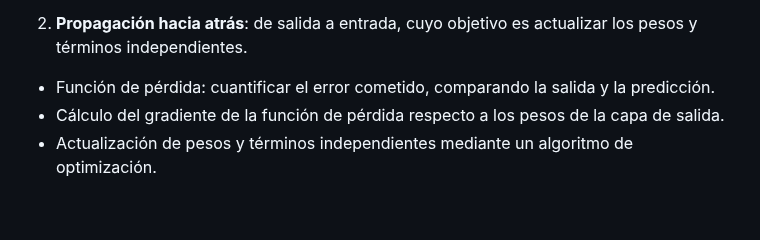
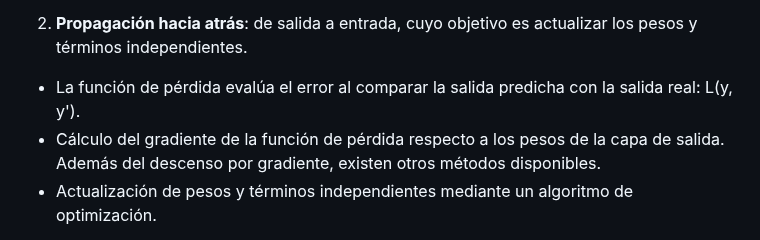
Before and after one commit to RoboticsLabURJC/2024-tfg-lara-poves, a Markdown page: docs/_posts/2024-03-26-Perception.md, the part around the change. GitHub-like rendering; blank space fills up the shorter version.

```diff
--- a/docs/_posts/2024-03-26-Perception.md
+++ b/docs/_posts/2024-03-26-Perception.md
@@ -64,8 +64,8 @@ El proceso de entrenamiento se divide en dos etapas:
 - Las **funciones de activación** pretenden introducir no linealidad en la red, las más usadas son ReLu = max(r, 0) y softmax, usada para resolver problemas de clasificación multiclase. Se hace una predicción, que es el resultado al aplicar la función de activación: a = f(r)
 
 2. **Propagación hacia atrás**: de salida a entrada, cuyo objetivo es actualizar los pesos y términos independientes.
-- Función de pérdida: cuantificar el error cometido, comparando la salida y la predicción.
-- Cálculo del gradiente de la función de pérdida respecto a los pesos de la capa de salida.
+- La función de pérdida evalúa el error al comparar la salida predicha con la salida real: L(y, y').
+- Cálculo del gradiente de la función de pérdida respecto a los pesos de la capa de salida. Además del descenso por gradiente, existen otros métodos disponibles.
 - Actualización de pesos y términos independientes mediante un algoritmo de optimización.
 
 En la fase de actualización, se emplea un parámetro llamado **tasa de aprendizaje** para controlar la magnitud de los ajustes realizados en los pesos de la red neuronal durante cada paso de entrenamiento. Una tasa de aprendizaje muy grande puede provocar oscilaciones y dificultar la convergencia al punto óptimo, mientras que una tasa muy pequeña puede prolongar significativamente el tiempo de entrenamiento y el consumo de recursos computacionales
```
